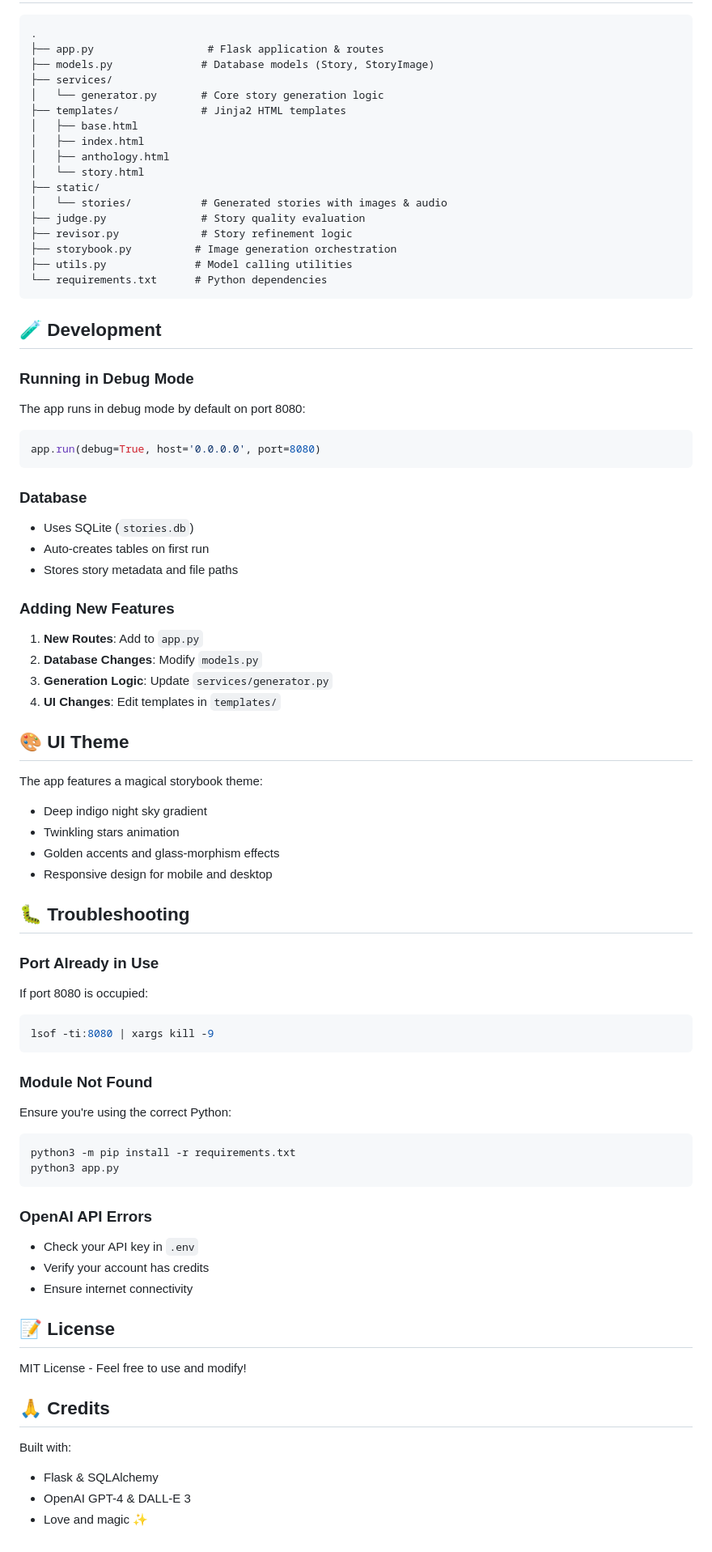
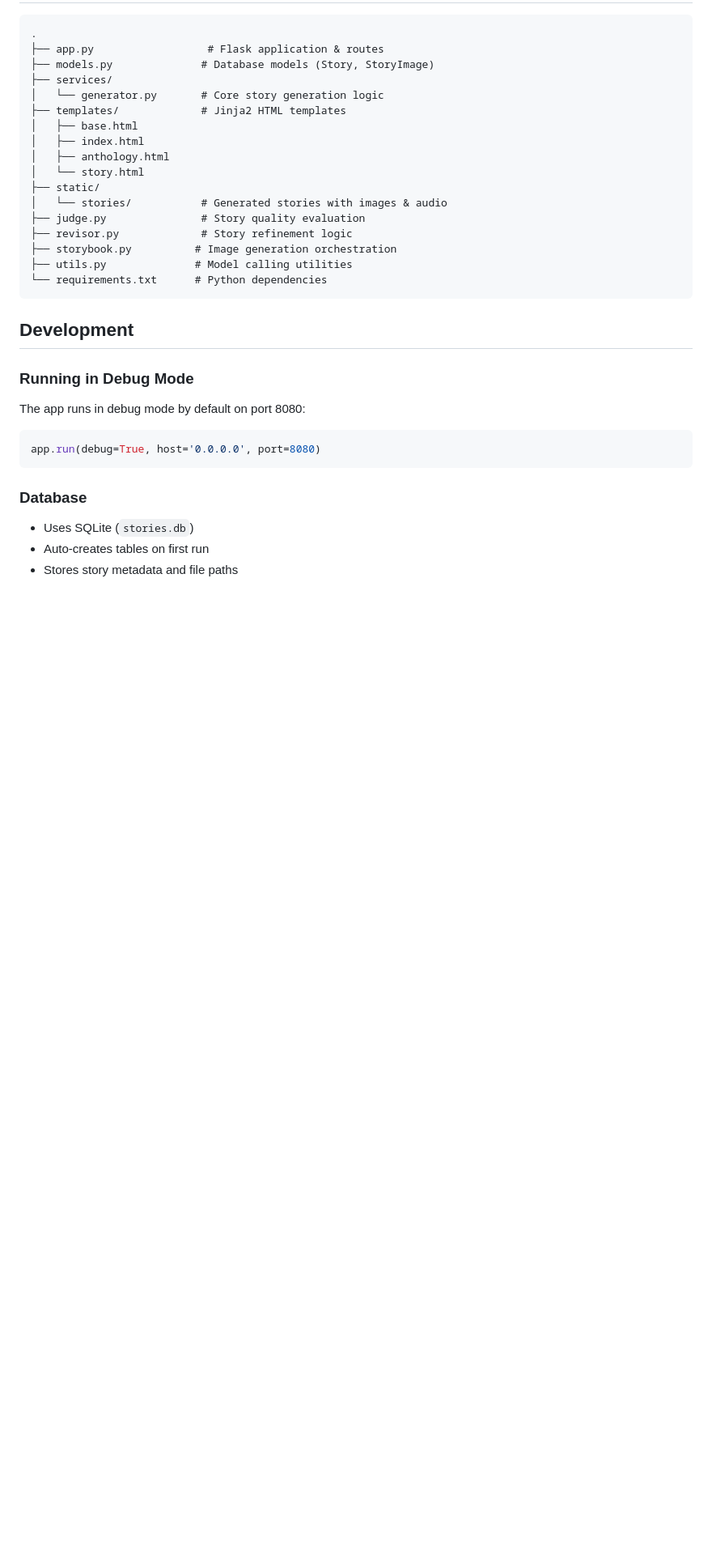
Before and after one commit to rlmoore-b/ai-storybook-generator, a Markdown page: README.md, the part around one of its changes. Shown at 81% size. Drawn GitHub-style; blank space fills up the shorter version.

Commit message:
Refactor README for clarity and consistency
Updated formatting and removed duplicate feature listings in the README.

````diff
--- a/README.md
+++ b/README.md
@@ -109,7 +109,7 @@ Set these to `True` when you're ready for full story generation.
 └── requirements.txt      # Python dependencies
 ```
 
-## 🧪 Development
+##  Development
 
 ### Running in Debug Mode
 
@@ -124,49 +124,3 @@ app.run(debug=True, host='0.0.0.0', port=8080)
 - Uses SQLite (`stories.db`)
 - Auto-creates tables on first run
 - Stores story metadata and file paths
-
-### Adding New Features
-
-1. **New Routes**: Add to `app.py`
-2. **Database Changes**: Modify `models.py`
-3. **Generation Logic**: Update `services/generator.py`
-4. **UI Changes**: Edit templates in `templates/`
-
-## 🎨 UI Theme
-
-The app features a magical storybook theme:
-- Deep indigo night sky gradient
-- Twinkling stars animation
-- Golden accents and glass-morphism effects
-- Responsive design for mobile and desktop
-
-## 🐛 Troubleshooting
-
-### Port Already in Use
-If port 8080 is occupied:
-```bash
-lsof -ti:8080 | xargs kill -9
-```
-
-### Module Not Found
-Ensure you're using the correct Python:
-```bash
-python3 -m pip install -r requirements.txt
-python3 app.py
-```
-
-### OpenAI API Errors
-- Check your API key in `.env`
-- Verify your account has credits
-- Ensure internet connectivity
-
-## 📝 License
-
-MIT License - Feel free to use and modify!
-
-## 🙏 Credits
-
-Built with:
-- Flask & SQLAlchemy
-- OpenAI GPT-4 & DALL-E 3
-- Love and magic ✨
````
Also changed, not shown: other parts of README.md (+15 -15 lines).
